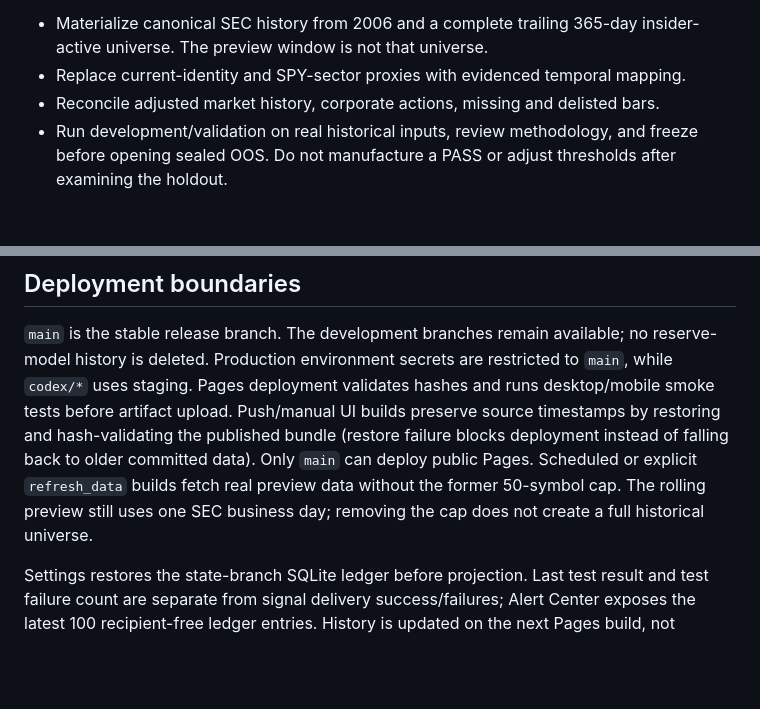
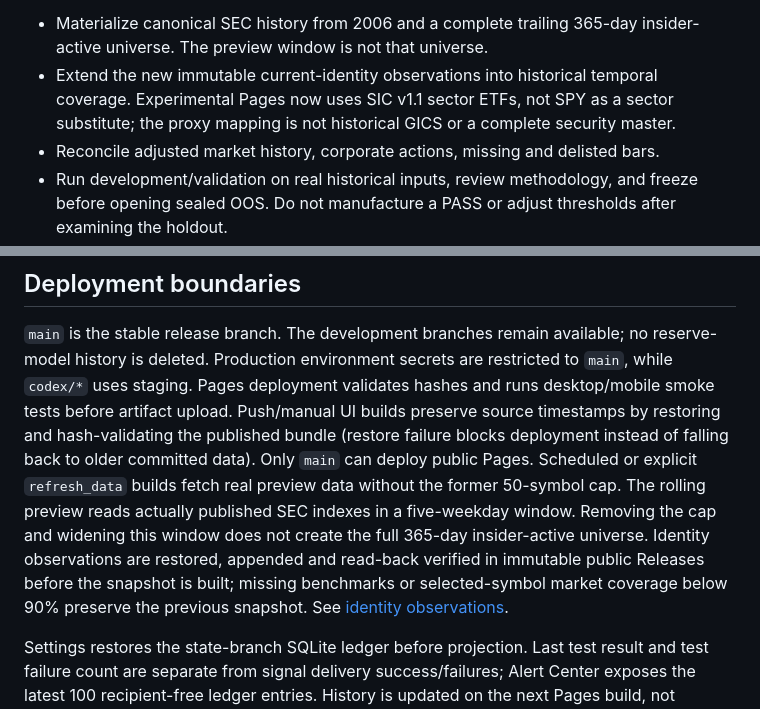
Before and after one commit to Garrincha077/insider-turning-engine, a Markdown page: docs/production-progress.md, 2 parts joined by grey strips. Rendered like a GitHub page; blank space fills up the shorter version.

Commit message:
Document the wider live window and durable sector identity adapter

```diff
--- a/docs/production-progress.md
+++ b/docs/production-progress.md
@@ -21,7 +21,9 @@ the scheduled full producer graph remains a release blocker.
 
 - Materialize canonical SEC history from 2006 and a complete trailing 365-day
   insider-active universe. The preview window is not that universe.
-- Replace current-identity and SPY-sector proxies with evidenced temporal mapping.
+- Extend the new immutable current-identity observations into historical temporal
+  coverage. Experimental Pages now uses SIC v1.1 sector ETFs, not SPY as a sector
+  substitute; the proxy mapping is not historical GICS or a complete security master.
 - Reconcile adjusted market history, corporate actions, missing and delisted bars.
 - Run development/validation on real historical inputs, review methodology, and
   freeze before opening sealed OOS. Do not manufacture a PASS or adjust thresholds
@@ -73,8 +75,12 @@ desktop/mobile smoke tests before artifact upload. Push/manual UI builds preserv
 source timestamps by restoring and hash-validating the published bundle (restore
 failure blocks deployment instead of falling back to older committed data).
 Only `main` can deploy public Pages. Scheduled or explicit `refresh_data` builds fetch real preview
-data without the former 50-symbol cap. The rolling preview still uses one SEC
-business day; removing the cap does not create a full historical universe.
+data without the former 50-symbol cap. The rolling preview reads actually published
+SEC indexes in a five-weekday window. Removing the cap and widening this window
+does not create the full 365-day insider-active universe. Identity observations
+are restored, appended and read-back verified in immutable public Releases before
+the snapshot is built; missing benchmarks or selected-symbol market coverage below
+90% preserve the previous snapshot. See [identity observations](sec-identity-observations.md).
 
 Settings restores the state-branch SQLite ledger before projection. Last test
 result and test failure count are separate from signal delivery success/failures;
```
